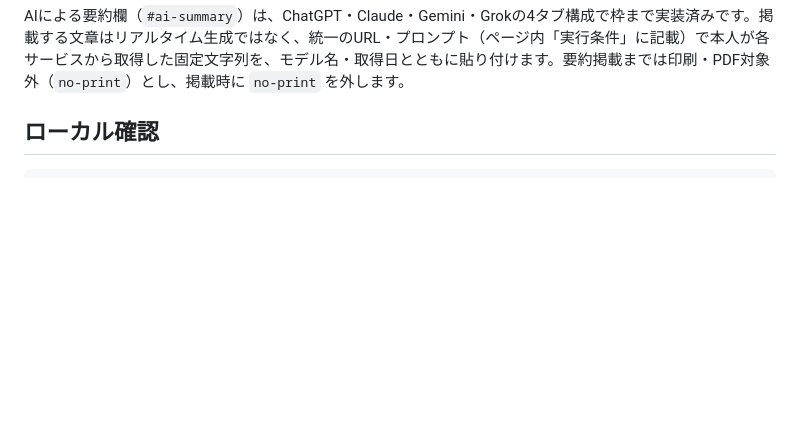
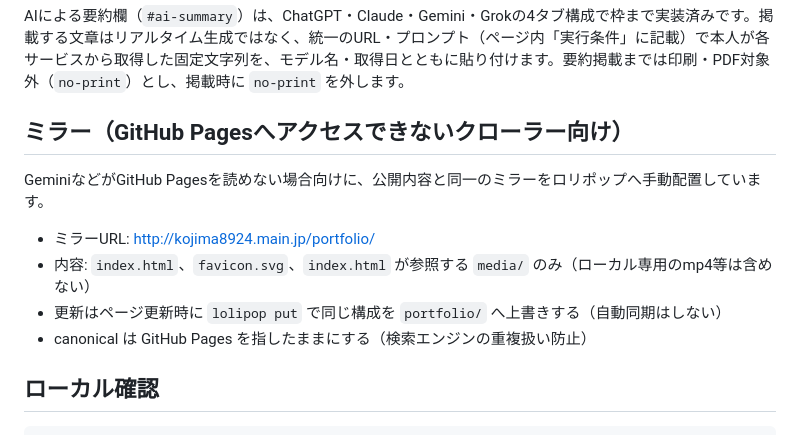
Before and after one commit to kojima8924/kojima8924.github.io, a Markdown page: README.md, the part around the change. Drawn GitHub-style; blank space fills up the shorter version.

Commit message:
README: Gemini等向けロリポップミラーの運用を追記
- http://kojima8924.main.jp/portfolio/ へ参照ファイルのみ手動ミラー
- canonicalはGitHub Pagesのまま（重複コンテンツ対策）

Co-Authored-By: Claude Opus 5 (1M context) <noreply@anthropic.com>
Claude-Session: https://claude.ai/code/session_01GwZbizvzvxN9XCUZ2EGMKJ

```diff
--- a/README.md
+++ b/README.md
@@ -30,6 +30,15 @@
 - 配布PDFは同じ公開HTMLから生成する完全版（A4・5ページ・約1.0 MiB）。過去作品・開発背景のアコーディオンも展開して収録し、埋め込み画像は150dpiへ再圧縮。採用向け2ページサマリーPDFは未実装
 
 AIによる要約欄（`#ai-summary`）は、ChatGPT・Claude・Gemini・Grokの4タブ構成で枠まで実装済みです。掲載する文章はリアルタイム生成ではなく、統一のURL・プロンプト（ページ内「実行条件」に記載）で本人が各サービスから取得した固定文字列を、モデル名・取得日とともに貼り付けます。要約掲載までは印刷・PDF対象外（`no-print`）とし、掲載時に `no-print` を外します。
+
+## ミラー（GitHub Pagesへアクセスできないクローラー向け）
+
+GeminiなどがGitHub Pagesを読めない場合向けに、公開内容と同一のミラーをロリポップへ手動配置しています。
+
+- ミラーURL: http://kojima8924.main.jp/portfolio/
+- 内容: `index.html`、`favicon.svg`、`index.html` が参照する `media/` のみ（ローカル専用のmp4等は含めない）
+- 更新はページ更新時に `lolipop put` で同じ構成を `portfolio/` へ上書きする（自動同期はしない）
+- canonical は GitHub Pages を指したままにする（検索エンジンの重複扱い防止）
 
 ## ローカル確認
 
```
